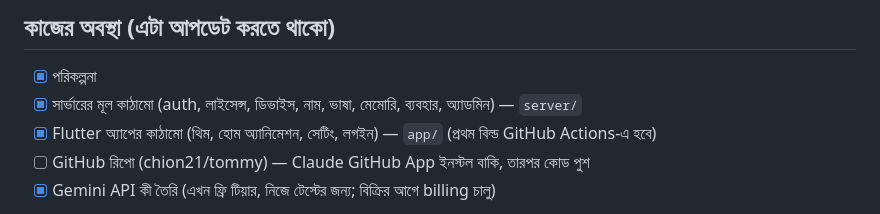
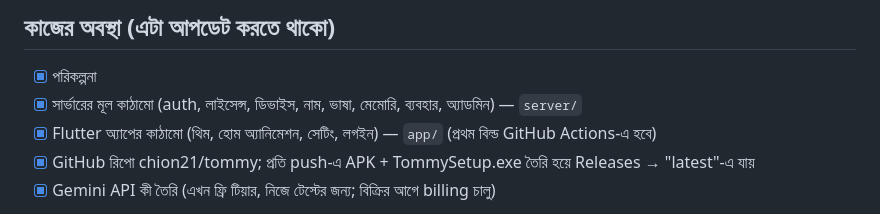
Before and after one commit to chion21/tommy, a Markdown page: TOMMY_CONTEXT.md, the part around the change. GitHub-like rendering.

Commit message:
Update status
Co-Authored-By: Claude Opus 5.5 <noreply@anthropic.com>
Claude-Session: https://claude.ai/code/session_01MizAsVWngXEwapJbnvFvZM

```diff
--- a/TOMMY_CONTEXT.md
+++ b/TOMMY_CONTEXT.md
@@ -58,7 +58,7 @@
 - [x] পরিকল্পনা
 - [x] সার্ভারের মূল কাঠামো (auth, লাইসেন্স, ডিভাইস, নাম, ভাষা, মেমোরি, ব্যবহার, অ্যাডমিন) — `server/`
 - [x] Flutter অ্যাপের কাঠামো (থিম, হোম অ্যানিমেশন, সেটিং, লগইন) — `app/` (প্রথম বিল্ড GitHub Actions-এ হবে)
-- [ ] GitHub রিপো (chion21/tommy) — Claude GitHub App ইনস্টল বাকি, তারপর কোড পুশ
+- [x] GitHub রিপো chion21/tommy; প্রতি push-এ APK + TommySetup.exe তৈরি হয়ে Releases → "latest"-এ যায়
 - [x] Gemini API কী তৈরি (এখন ফ্রি টিয়ার, নিজে টেস্টের জন্য; বিক্রির আগে billing চালু)
 - সার্ভার এখন: মালিকের ল্যাপটপে (server/start_server.bat → Cloudflare quick tunnel, ফ্রি, কার্ড লাগে না)। অ্যাপের লগইন স্ক্রিনে/সেটিংসে সার্ভারের ঠিকানা বসানো যায়।
 - বিক্রির আগে: Hetzner/অন্য VPS (setup_server.sh) + ডোমেইন/DuckDNS। Oracle সাইনআপ মোবাইলে কাজ করেনি।
```
